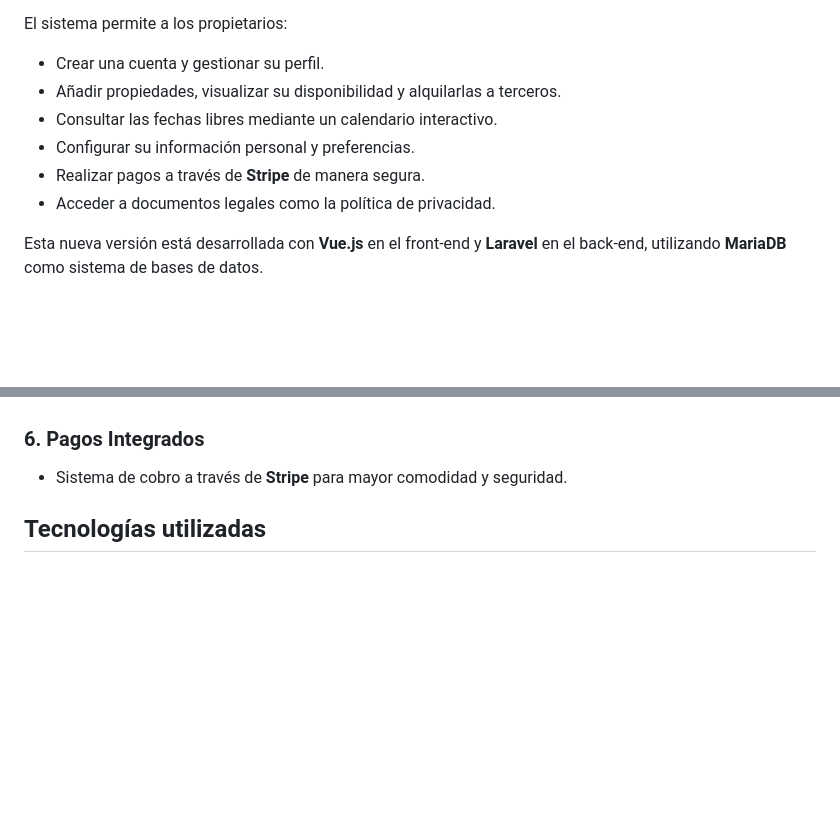
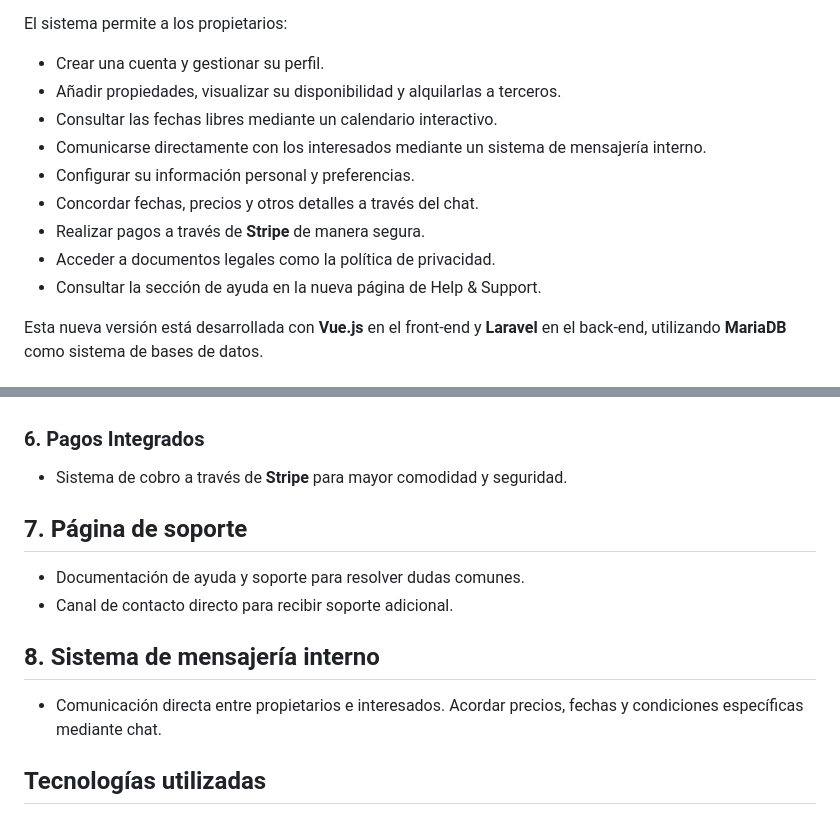
Before and after one commit to Kazuma275/Rayito-de-Sol, a Markdown page: README.md, 2 parts joined by grey strips. Drawn GitHub-style; blank space fills up the shorter version.

```diff
--- a/README.md
+++ b/README.md
@@ -7,9 +7,12 @@ El sistema permite a los propietarios:
 - Crear una cuenta y gestionar su perfil.
 - Añadir propiedades, visualizar su disponibilidad y alquilarlas a terceros.
 - Consultar las fechas libres mediante un calendario interactivo.
+- Comunicarse directamente con los interesados mediante un sistema de mensajería interno.
 - Configurar su información personal y preferencias.
+- Concordar fechas, precios y otros detalles a través del chat.
 - Realizar pagos a través de **Stripe** de manera segura.
 - Acceder a documentos legales como la política de privacidad.
+- Consultar la sección de ayuda en la nueva página de Help & Support.
 
 Esta nueva versión está desarrollada con **Vue.js** en el front-end y **Laravel** en el back-end, utilizando **MariaDB** como sistema de bases de datos.
 
@@ -46,6 +49,14 @@ Esta nueva versión está desarrollada con **Vue.js** en el front-end y **Larave
 
 ### 6. Pagos Integrados
 - Sistema de cobro a través de **Stripe** para mayor comodidad y seguridad.
+
+## 7. Página de soporte
+- Documentación de ayuda y soporte para resolver dudas comunes.
+- Canal de contacto directo para recibir soporte adicional.
+
+## 8. Sistema de mensajería interno
+- Comunicación directa entre propietarios e interesados.
+Acordar precios, fechas y condiciones específicas mediante chat.
 
 ## Tecnologías utilizadas
 
```
